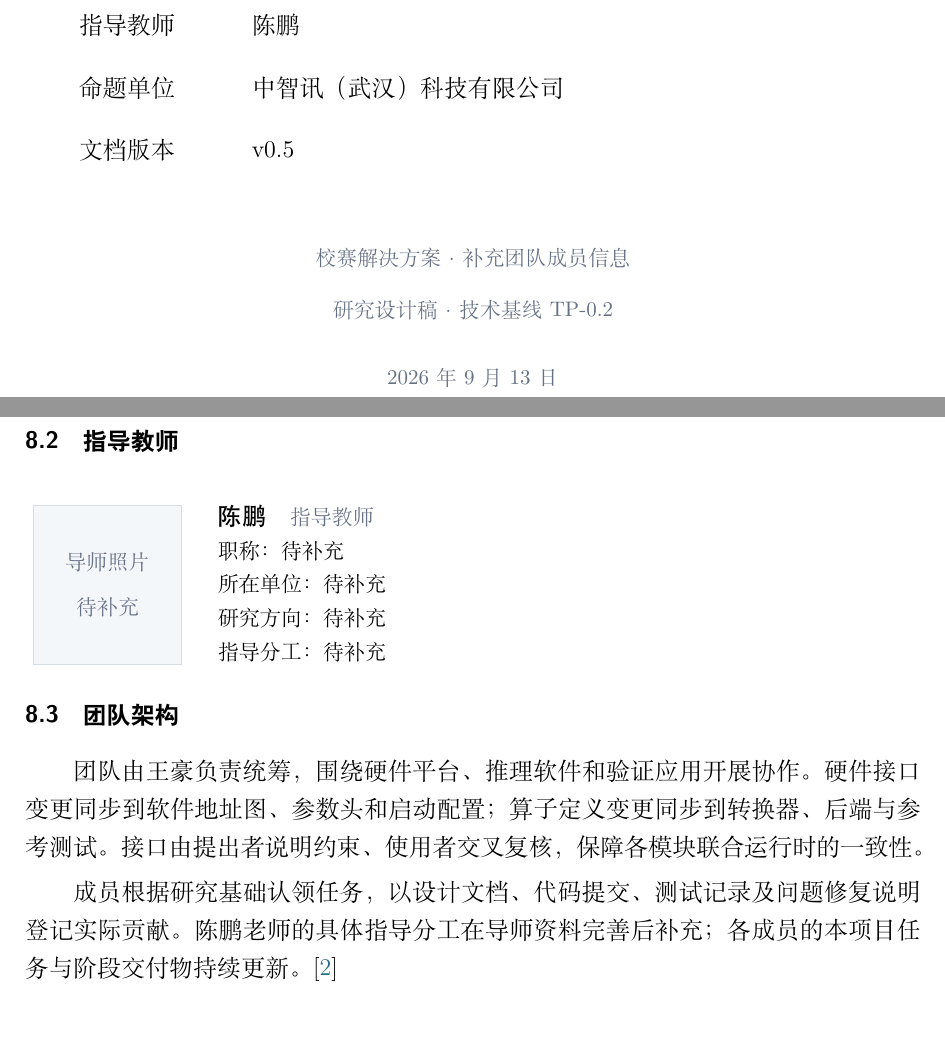
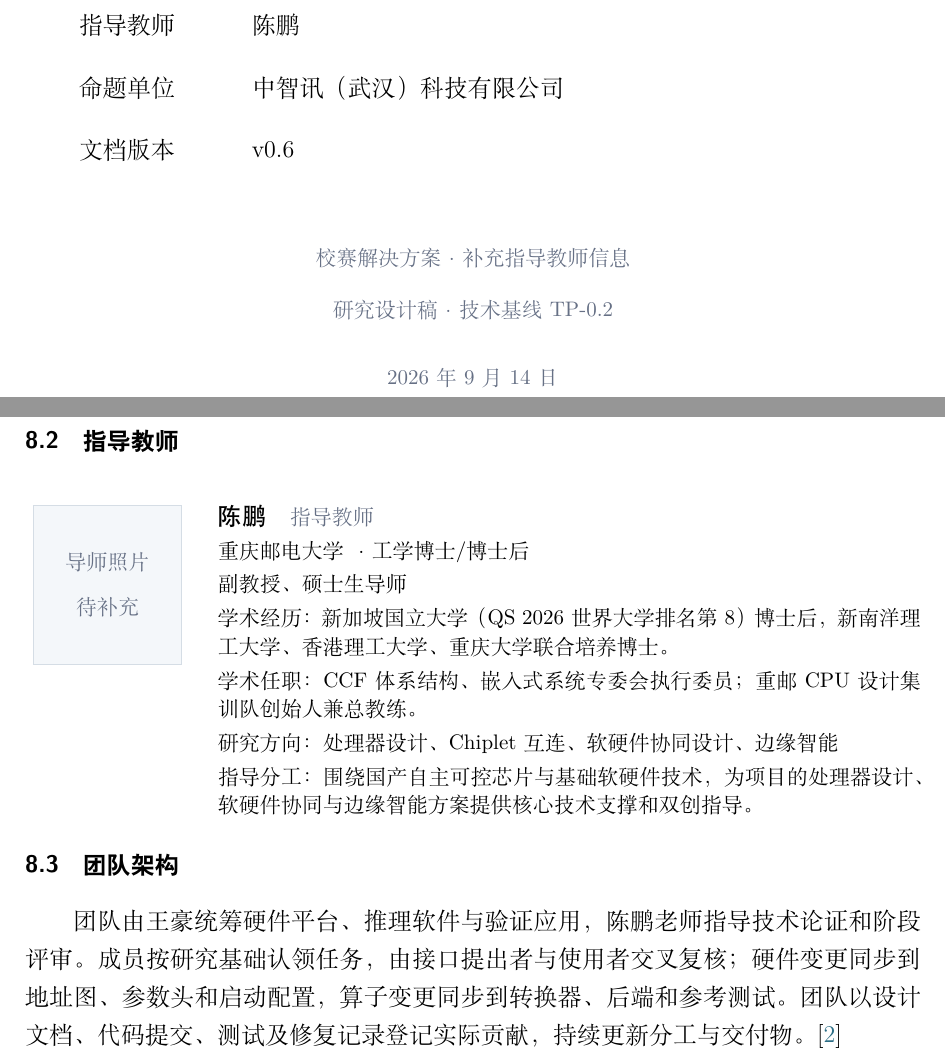
Before and after one commit to HisionWang/RISCV-SYS-nscc, a LaTeX document (main.tex, which reads config/document.tex, config/people.tex, sections/07-team.tex): two parts of pages 1 and 21 of 25, joined at a grey line, cut so that both start at the same text, the shorter picture padded with empty space. Compiled offline with XeLaTeX; a missing font is replaced by an installed copy or a similar font.

Commit message:
docs: add advisor biography and portrait

```diff
--- a/config/document.tex
+++ b/config/document.tex
@@ -3,9 +3,9 @@
 
 % 文档版本与工程进度分别管理。
 \newcommand{\DocumentTitle}{解决方案}
-\newcommand{\DocumentSubtitle}{校赛解决方案 · 补充团队成员信息}
-\newcommand{\DocumentVersion}{v0.5}
-\newcommand{\DocumentDate}{2026年9月13日}
+\newcommand{\DocumentSubtitle}{校赛解决方案 · 补充指导教师信息}
+\newcommand{\DocumentVersion}{v0.6}
+\newcommand{\DocumentDate}{2026年9月14日}
 \newcommand{\DocumentStatus}{研究设计稿 · 技术基线 \TechnicalBaseline}
 \newcommand{\DocumentAuthor}{\PendingValue}
 \newcommand{\DocumentReviewer}{\PendingValue}
--- a/config/people.tex
+++ b/config/people.tex
@@ -7,7 +10,7 @@
 \newcommand{\TeamContact}{18215880952}
 \newcommand{\TeamEmail}{\PendingValue}
 \newcommand{\AdvisorName}{陈鹏}
-\newcommand{\AdvisorDepartment}{\PendingValue}
+\newcommand{\AdvisorDepartment}{\SchoolName}
 \newcommand{\AdvisorRole}{指导教师}
 \newcommand{\AdvisorContact}{\PendingValue}
 \newcommand{\EnterpriseAdvisorName}{\PendingValue}
@@ -115,8 +118,16 @@
 \newcommand{\MemberSevenPhoto}{assets/team/wang-zihan.png}
 
 \newcommand{\TeamAffiliation}{重邮 SysArch 系统结构团队与计算机 CPU 集训队}
-\newcommand{\AdvisorTitle}{\PendingValue}
-\newcommand{\AdvisorResearchAreas}{\PendingValue}
-\newcommand{\AdvisorGuidance}{\PendingValue}
-\newcommand{\AdvisorPhoto}{assets/team/advisor-placeholder.png}
+\newcommand{\AdvisorTitle}{副教授、硕士生导师}
+\newcommand{\AdvisorQualification}{工学博士/博士后}
+\newcommand{\AdvisorPostdocInstitution}{新加坡国立大学}
+\newcommand{\AdvisorPostdocRanking}{QS 2026 世界大学排名第 8}
+\newcommand{\AdvisorDoctoralInstitutions}{新南洋理工大学、香港理工大学、重庆大学}
+\newcommand{\AdvisorEducation}{\AdvisorPostdocInstitution{}（\AdvisorPostdocRanking{}）博士后，\AdvisorDoctoralInstitutions{}联合培养博士。}
+\newcommand{\AdvisorAcademicRoles}{CCF 体系结构、嵌入式系统专委会执行委员}
+\newcommand{\AdvisorTeamRole}{重邮 CPU 设计集训队创始人兼总教练}
+\newcommand{\AdvisorResearchAreas}{处理器设计、Chiplet 互连、软硬件协同设计、边缘智能}
+\newcommand{\AdvisorResearchFocus}{国产自主可控芯片与基础软硬件技术}
+\newcommand{\AdvisorGuidance}{围绕\AdvisorResearchFocus{}，为项目的处理器设计、软硬件协同与边缘智能方案提供核心技术支撑和双创指导。}
+\newcommand{\AdvisorPhoto}{assets/team/chen-peng.png}
 \newcommand{\AdvisorPhotoPlaceholder}{导师照片\\[2mm]待补充}
--- a/sections/07-team.tex
+++ b/sections/07-team.tex
@@ -24,9 +24,6 @@
 \TeamAdvisorProfile{\AdvisorName}{\AdvisorRole}
 
 \subsection{团队架构}
-团队由\TeamLeader{}负责统筹，围绕硬件平台、推理软件和验证应用开展协作。
-硬件接口变更同步到软件地址图、参数头和启动配置；算子定义变更同步到转换器、后端与参考测试。
-接口由提出者说明约束、使用者交叉复核，保障各模块联合运行时的一致性。
-
-成员根据研究基础认领任务，以设计文档、代码提交、测试记录及问题修复说明登记实际贡献。
-\AdvisorName{}老师的具体指导分工在导师资料完善后补充；各成员的本项目任务与阶段交付物持续更新。\cite{reviewrules}
+团队由\TeamLeader{}统筹硬件平台、推理软件与验证应用，\AdvisorName{}老师指导技术论证和阶段评审。
+成员按研究基础认领任务，由接口提出者与使用者交叉复核；硬件变更同步到地址图、参数头和启动配置，
+算子变更同步到转换器、后端和参考测试。团队以设计文档、代码提交、测试及修复记录登记实际贡献，持续更新分工与交付物。\cite{reviewrules}
--- a/styles/project.sty
+++ b/styles/project.sty
@@ -108,8 +108,10 @@
     \vspace{0pt}
     {\normalsize\sffamily #1}\quad{\small\color{Muted}#2}\par
     {\small\linespread{1.12}\selectfont\setlength{\parskip}{1mm}
-      职称：\AdvisorTitle\par
-      所在单位：\AdvisorDepartment\par
+      \AdvisorDepartment{} · \AdvisorQualification\par
+      \AdvisorTitle\par
+      学术经历：\AdvisorEducation\par
+      学术任职：\AdvisorAcademicRoles{}；\AdvisorTeamRole{}。\par
       研究方向：\AdvisorResearchAreas\par
       指导分工：\AdvisorGuidance\par}
   \end{minipage}\par
```
Also changed, not shown: CHANGELOG.md, README.md, assets/README.md, config/README.md, config/people.tex (5 more changed lines), 3 other files.
